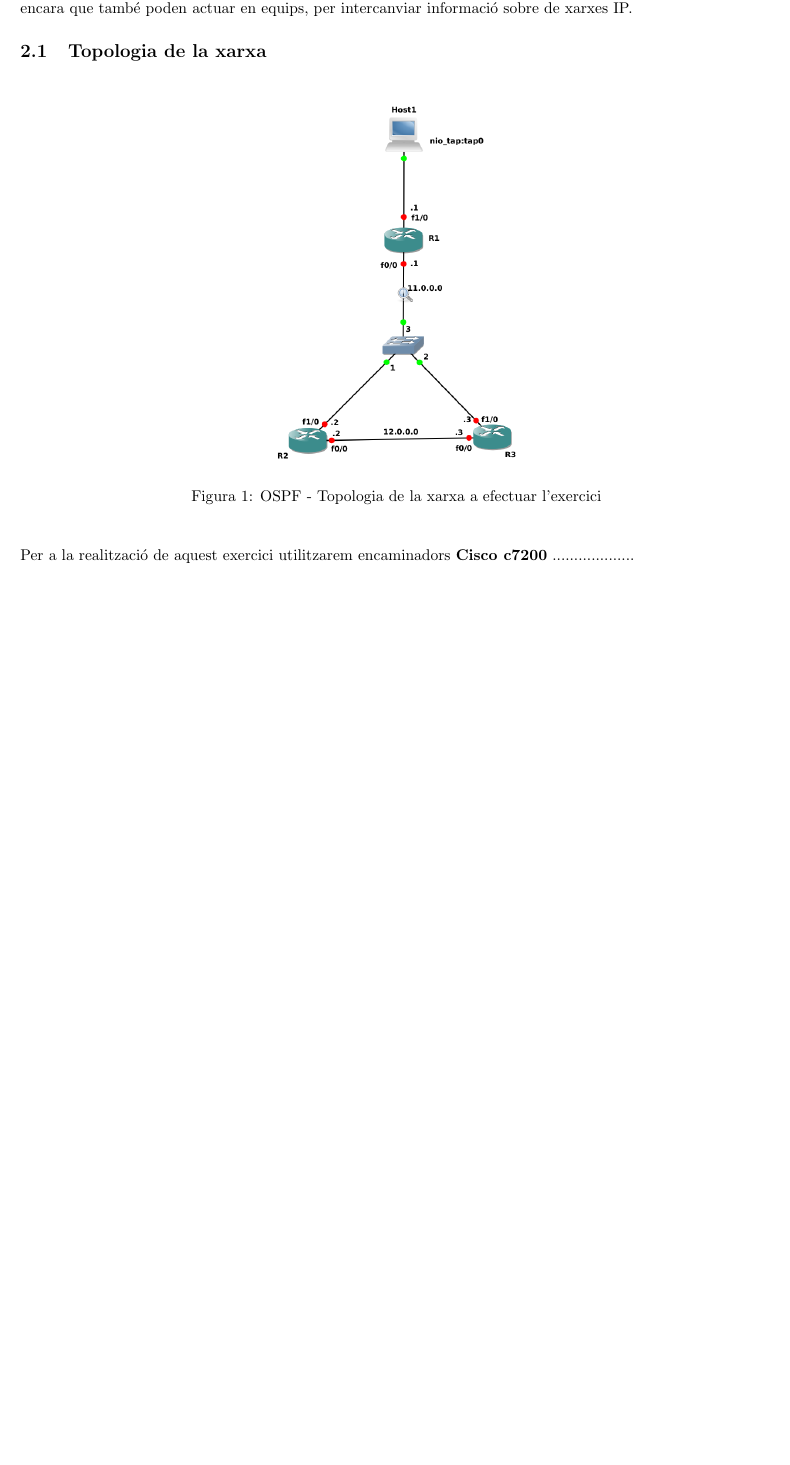
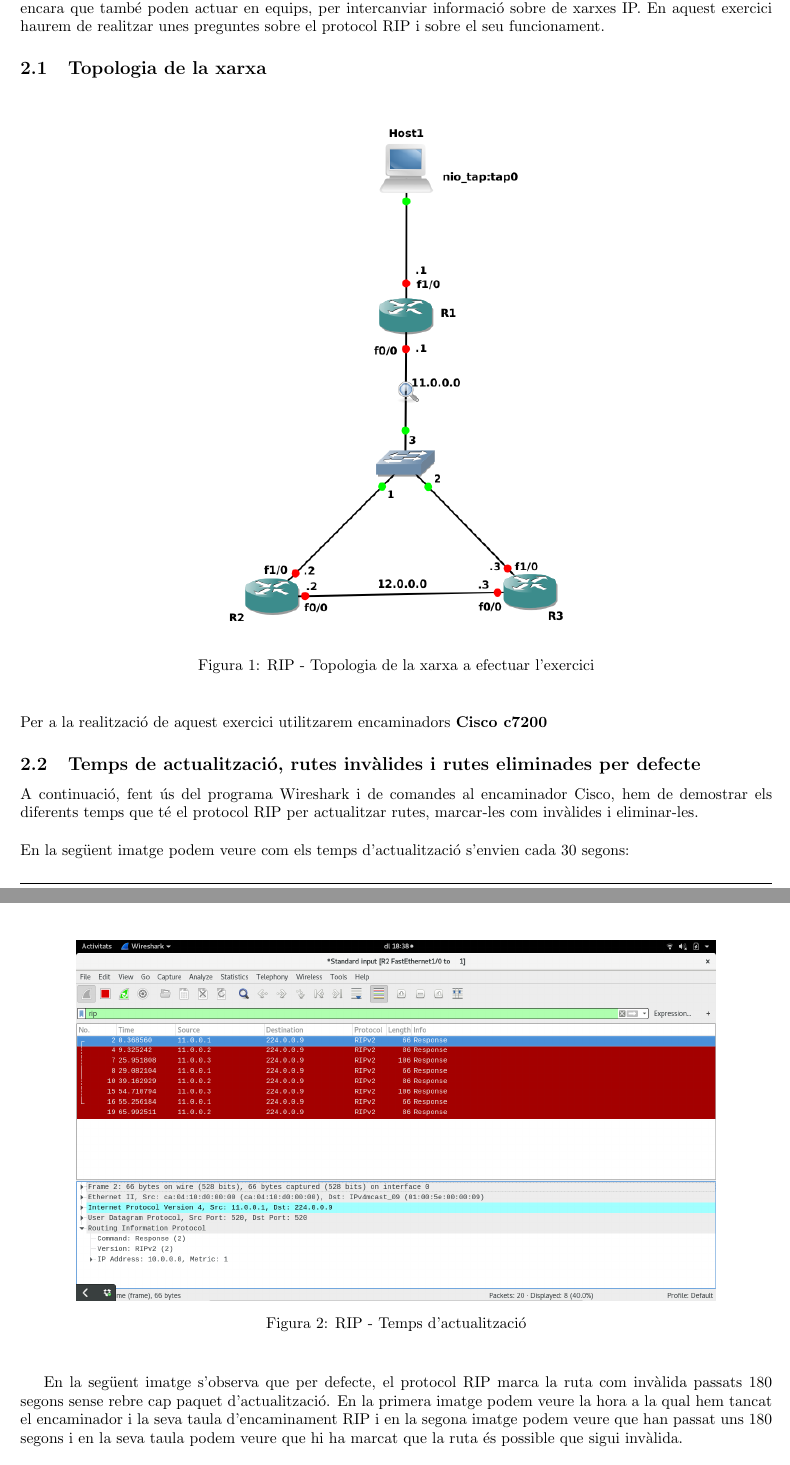
Before and after one commit to XarxesComunicacionsUdL2017/XarxesPract1, a LaTeX document (documentacio/Pract1_Agut_Giralt.tex): part of page 3 of 14 before the commit and two parts of pages 4 and 5 of 18 after it, the two joined at a grey line, cut so that both start at the same text, the shorter picture padded with empty space. The pictures show the PDF file documentacio/Pract1_Agut_Giralt.pdf that the author committed with the source.

Commit message:
More Documentation

```diff
--- a/documentacio/Pract1_Agut_Giralt.tex
+++ b/documentacio/Pract1_Agut_Giralt.tex
@@ -96,17 +98,29 @@ Fernández Camon, Cèsar                                                    %%%
 \listoftables
 
 \newpage
-
 \section{Objectius}
 L'objectiu principal d'aquesta pràctica és implementar els protocols apresos a classe per a encaminament intern i extern. Per fer l'encaminament intern, utilitzarem els protocols \textbf{RIP} i \textbf{OSPF}. Per a l'encaminament extern farem ús del protocol \textbf{BGP}.
 \section{RIP}
-És un protocol de porta d'enllaç interna o IGP (Internal Gateway Protocol) utilitzat pels routers (encaminadors), encara que també poden actuar en equips, per intercanviar informació sobre de xarxes IP.
+És un protocol de porta d'enllaç interna o IGP (Internal Gateway Protocol) utilitzat pels routers (encaminadors), encara que també poden actuar en equips, per intercanviar informació sobre de xarxes IP. En aquest exercici haurem de realitzar unes preguntes sobre el protocol RIP i sobre el seu funcionament.
 \subsection{Topologia de la xarxa}
 \begin{figure}[H]
 \begin{center}
-\includegraphics[scale=0.5]{Images/rip.png}
-\caption{OSPF - Topologia de la xarxa a efectuar l'exercici}
+\includegraphics[scale=0.7]{Images/rip.png}
+\caption{RIP - Topologia de la xarxa a efectuar l'exercici}
 \end{center}
 \end{figure}
 Per a la realització de aquest exercici utilitzarem encaminadors \textbf{Cisco c7200}
-...................
+\subsection{Temps de actualització, rutes invàlides i rutes eliminades per defecte}
+A continuació, fent ús del programa Wireshark i de comandes al encaminador Cisco, hem de demostrar els diferents temps que té el protocol RIP per actualitzar rutes, marcar-les com invàlides i eliminar-les.
+\\\\
+En la següent imatge podem veure com els temps d'actualització s'envien cada 30 segons:
+\begin{figure}[H]
+\begin{center}
+\includegraphics[scale=0.3]{Images/RIP-update.png}
+\caption{RIP - Temps d'actualització}
+\end{center}
+\end{figure}
+En la següent imatge s'observa que per defecte, el protocol RIP marca la ruta com invàlida passats 180 segons sense rebre cap paquet d'actualització. En la primera imatge podem veure la hora a la qual hem tancat el encaminador i la seva taula d'encaminament RIP i en la segona imatge podem veure que han passat uns 180 segons i en la seva taula podem veure que hi ha marcat que la ruta és possible que sigui invàlida.
+\begin{figure}[H]
+\begin{center}
+\includegraphics[scale=0.3]{Images/RIP-invalid1.png}
@@ -112,0 +132,11 @@ Per a la realització de aquest exercici utilitzarem encaminadors \textbf{Cisco
+\includegraphics[scale=0.3]{Images/RIP-invalid2.png}
+\caption{RIP - Temps ruta invàlida}
+\end{center}
+\end{figure}
+Finalment, en la següent imatge podem veure com després de 240 segons sense cap paquet d'actualització, el protocol RIP per defecte elimina la ruta de la taula d'encaminament del encaminador.
+\begin{figure}[H]
+\begin{center}
+\includegraphics[scale=0.3]{Images/RIP-flush.png}
+\caption{RIP - Temps ruta eliminada}
+\end{center}
+\end{figure}
```
Also changed, not shown: rip/project-files/dynamips/configs/i4_startup-config.cfg (+2 -5 lines), rip/project-files/dynamips/configs/i5_startup-config.cfg (+1 -5 lines), rip/project-files/dynamips/configs/i6_startup-config.cfg (+1 -5 lines), documentacio/Images/RIP-flush.png (added), documentacio/Images/RIP-invalid1.png (added), documentacio/Images/RIP-invalid2.png (added), documentacio/Images/RIP-update.png (added), documentacio/Images/captures/Captura de pantalla de 2017-03-20 18-26-30.png (added), documentacio/Images/captures/Captura de pantalla de 2017-03-20 18-26-55.png (added), documentacio/Images/captures/Captura de pantalla de 2017-03-20 18-31-03.png (added), documentacio/Images/captures/Captura de pantalla de 2017-03-20 18-39-27.png (added), documentacio/Images/captures/Captura de pantalla de 2017-03-20 19-09-32.png (added), documentacio/Images/captures/Captura de pantalla de 2017-03-20 19-09-38.png (added), documentacio/Images/captures/Captura de pantalla de 2017-03-20 19-10-40.png (added), 3 more files, 3 other files.
